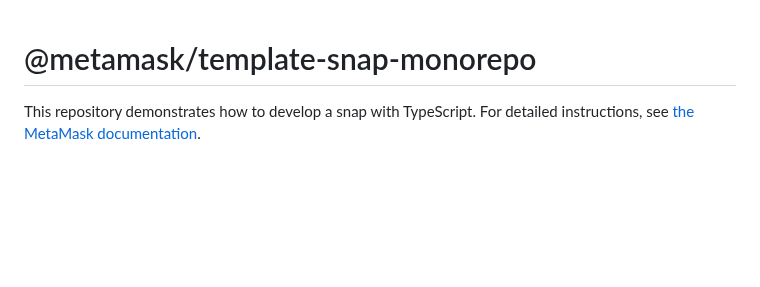
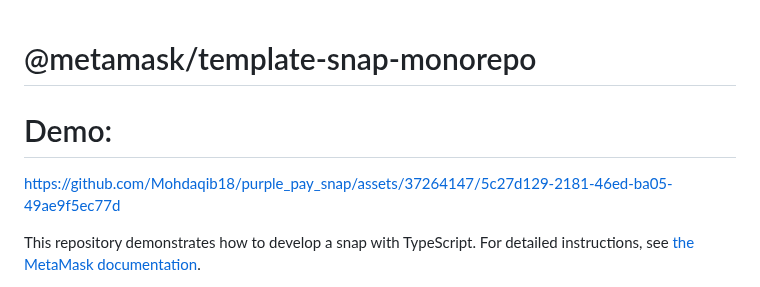
Before and after one commit to Mohdaqib18/purple_pay_snap, a Markdown page: README.md, the part around the change. Drawn GitHub-style; blank space fills up the shorter version.

```diff
--- a/README.md
+++ b/README.md
@@ -1,4 +1,10 @@
 # @metamask/template-snap-monorepo
+
+# Demo:
+
+https://github.com/Mohdaqib18/purple_pay_snap/assets/37264147/5c27d129-2181-46ed-ba05-49ae9f5ec77d
+
+
 
 This repository demonstrates how to develop a snap with TypeScript. For detailed instructions, see [the MetaMask documentation](https://docs.metamask.io/guide/snaps.html#serving-a-snap-to-your-local-environment).
 
```
